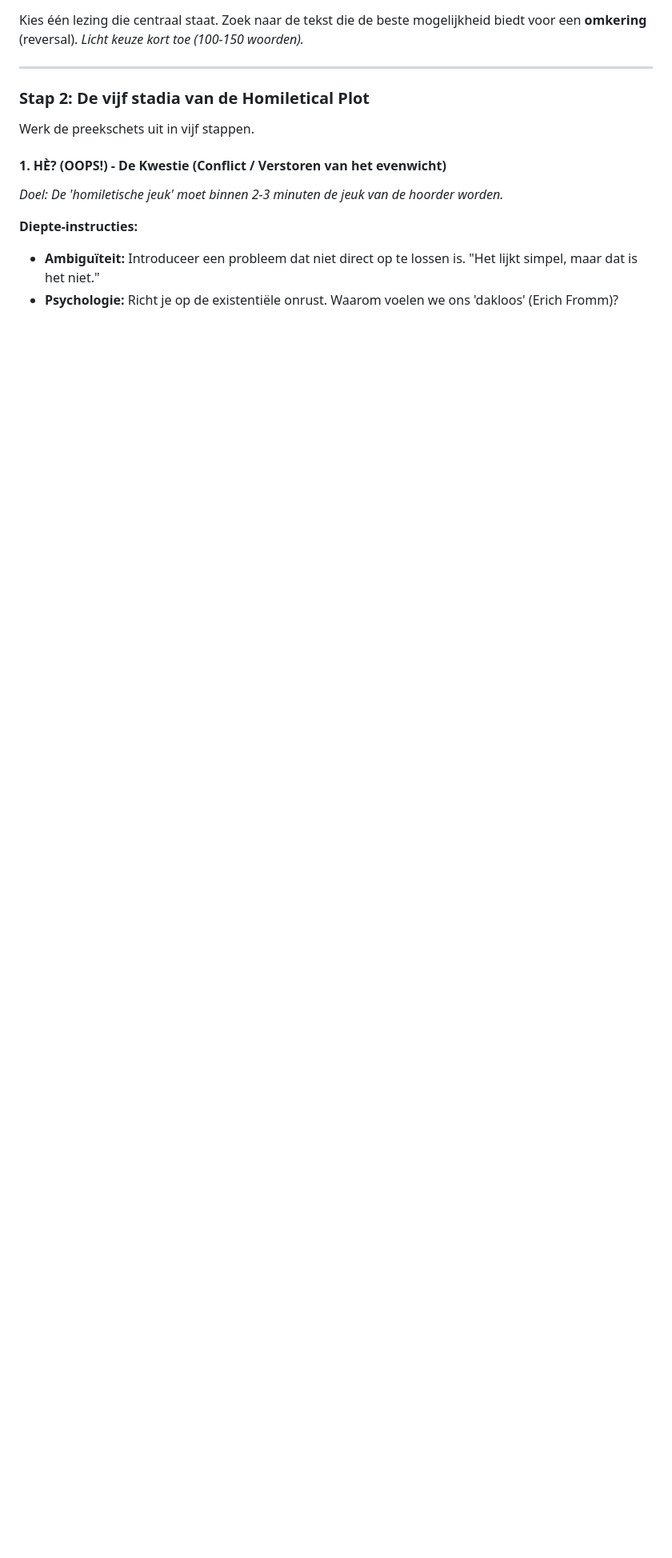
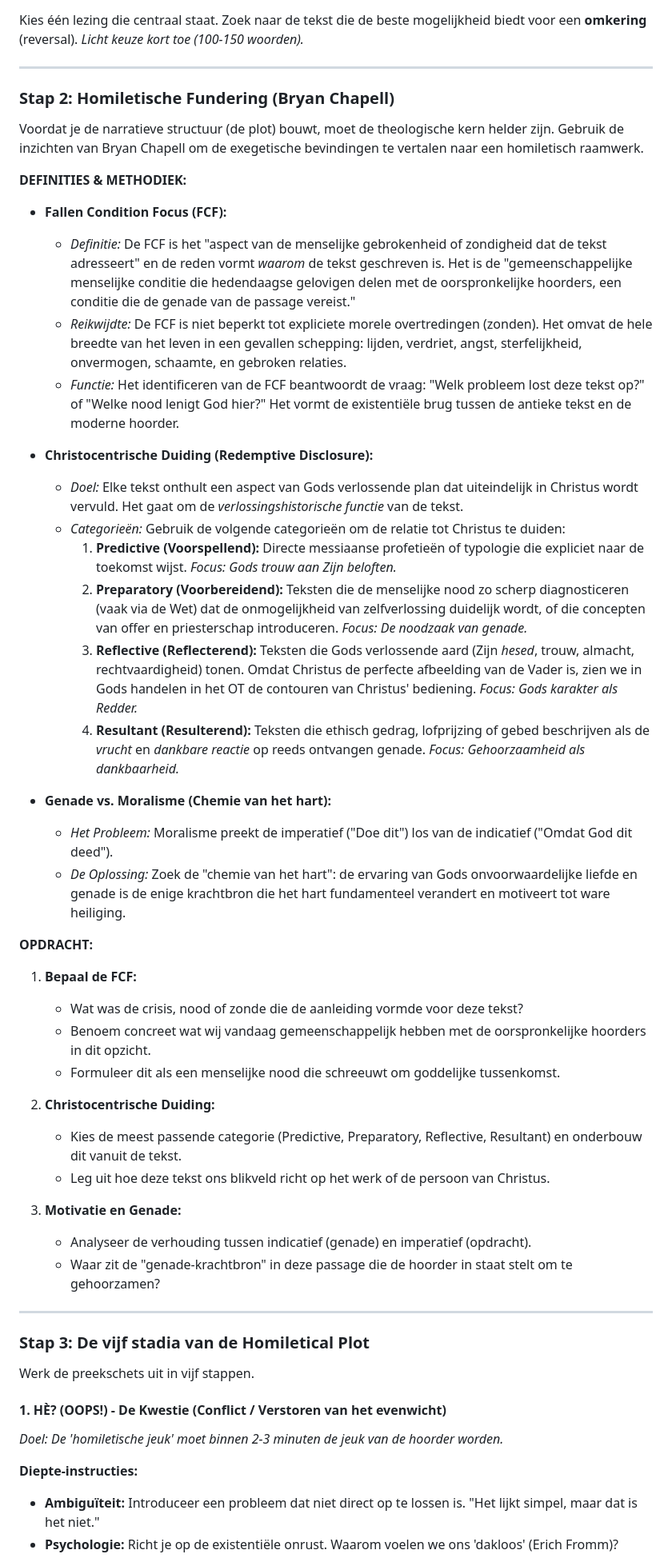
Before and after one commit to wmotte/voorbereiding, a Markdown page: prompts/13_homiletische_analyse.md, the part around the change printed below. Shown: that part at 80% size. Rendered like a GitHub page; blank space fills up the shorter version.

```diff
--- a/prompts/13_homiletische_analyse.md
+++ b/prompts/13_homiletische_analyse.md
@@ -45,7 +45,47 @@ Kies één lezing die centraal staat. Zoek naar de tekst die de beste mogelijkhe
 
 ---
 
-### Stap 2: De vijf stadia van de Homiletical Plot
+### Stap 2: Homiletische Fundering (Bryan Chapell)
+
+Voordat je de narratieve structuur (de plot) bouwt, moet de theologische kern helder zijn. Gebruik de inzichten van Bryan Chapell om de exegetische bevindingen te vertalen naar een homiletisch raamwerk.
+
+**DEFINITIES & METHODIEK:**
+
+*   **Fallen Condition Focus (FCF):**
+    *   *Definitie:* De FCF is het "aspect van de menselijke gebrokenheid of zondigheid dat de tekst adresseert" en de reden vormt *waarom* de tekst geschreven is. Het is de "gemeenschappelijke menselijke conditie die hedendaagse gelovigen delen met de oorspronkelijke hoorders, een conditie die de genade van de passage vereist."
+    *   *Reikwijdte:* De FCF is niet beperkt tot expliciete morele overtredingen (zonden). Het omvat de hele breedte van het leven in een gevallen schepping: lijden, verdriet, angst, sterfelijkheid, onvermogen, schaamte, en gebroken relaties.
+    *   *Functie:* Het identificeren van de FCF beantwoordt de vraag: "Welk probleem lost deze tekst op?" of "Welke nood lenigt God hier?" Het vormt de existentiële brug tussen de antieke tekst en de moderne hoorder.
+
+*   **Christocentrische Duiding (Redemptive Disclosure):**
+    *   *Doel:* Elke tekst onthult een aspect van Gods verlossende plan dat uiteindelijk in Christus wordt vervuld. Het gaat om de *verlossingshistorische functie* van de tekst.
+    *   *Categorieën:* Gebruik de volgende categorieën om de relatie tot Christus te duiden:
+        1.  **Predictive (Voorspellend):** Directe messiaanse profetieën of typologie die expliciet naar de toekomst wijst. *Focus: Gods trouw aan Zijn beloften.*
+        2.  **Preparatory (Voorbereidend):** Teksten die de menselijke nood zo scherp diagnosticeren (vaak via de Wet) dat de onmogelijkheid van zelfverlossing duidelijk wordt, of die concepten van offer en priesterschap introduceren. *Focus: De noodzaak van genade.*
+        3.  **Reflective (Reflecterend):** Teksten die Gods verlossende aard (Zijn *hesed*, trouw, almacht, rechtvaardigheid) tonen. Omdat Christus de perfecte afbeelding van de Vader is, zien we in Gods handelen in het OT de contouren van Christus' bediening. *Focus: Gods karakter als Redder.*
+        4.  **Resultant (Resulterend):** Teksten die ethisch gedrag, lofprijzing of gebed beschrijven als de *vrucht* en *dankbare reactie* op reeds ontvangen genade. *Focus: Gehoorzaamheid als dankbaarheid.*
+
+*   **Genade vs. Moralisme (Chemie van het hart):**
+    *   *Het Probleem:* Moralisme preekt de imperatief ("Doe dit") los van de indicatief ("Omdat God dit deed").
+    *   *De Oplossing:* Zoek de "chemie van het hart": de ervaring van Gods onvoorwaardelijke liefde en genade is de enige krachtbron die het hart fundamenteel verandert en motiveert tot ware heiliging.
+
+**OPDRACHT:**
+
+1.  **Bepaal de FCF:**
+    - Wat was de crisis, nood of zonde die de aanleiding vormde voor deze tekst?
+    - Benoem concreet wat wij vandaag gemeenschappelijk hebben met de oorspronkelijke hoorders in dit opzicht.
+    - Formuleer dit als een menselijke nood die schreeuwt om goddelijke tussenkomst.
+
+2.  **Christocentrische Duiding:**
+    - Kies de meest passende categorie (Predictive, Preparatory, Reflective, Resultant) en onderbouw dit vanuit de tekst.
+    - Leg uit hoe deze tekst ons blikveld richt op het werk of de persoon van Christus.
+
+3.  **Motivatie en Genade:**
+    - Analyseer de verhouding tussen indicatief (genade) en imperatief (opdracht).
+    - Waar zit de "genade-krachtbron" in deze passage die de hoorder in staat stelt om te gehoorzamen?
+
+---
+
+### Stap 3: De vijf stadia van de Homiletical Plot
 
 Werk de preekschets uit in vijf stappen.
 
```
Also changed, not shown: other parts of prompts/13_homiletische_analyse.md (+14 -0 lines), README.md (+12 -4 lines), misc/Bryan_Chapells_Expositie_Homiletiek.md (added, +182 -0 lines).
